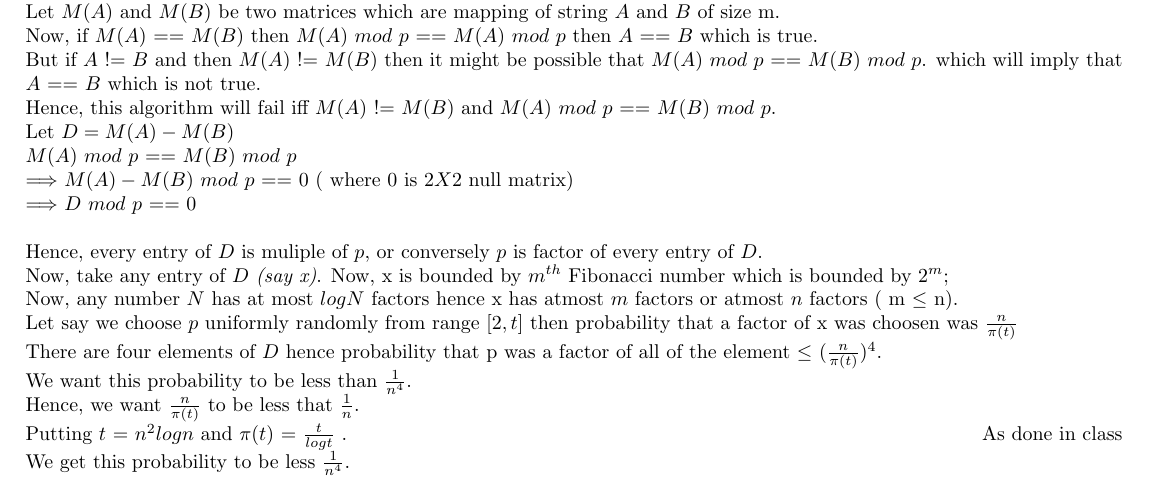
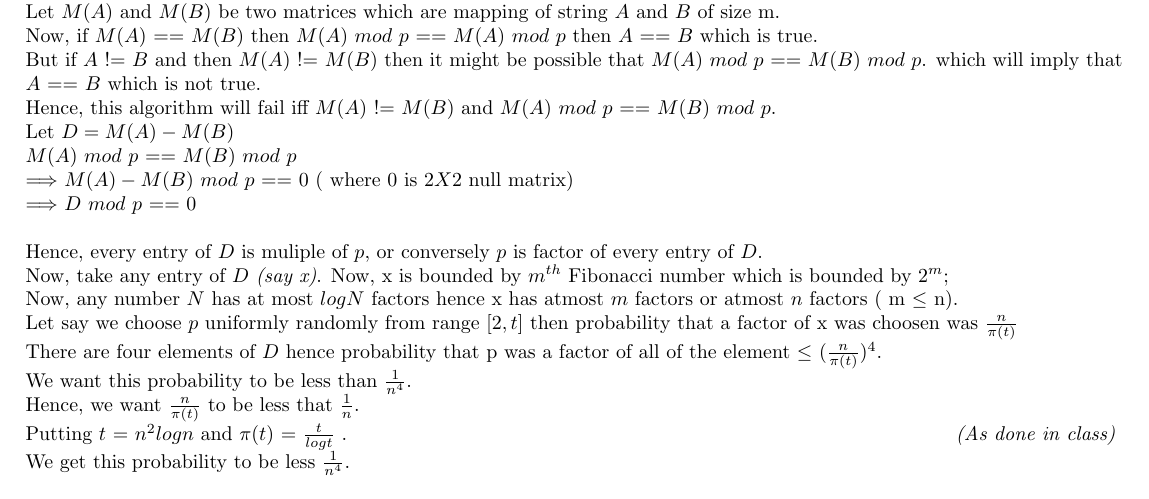
Before and after one commit to Swastik1996/Assignment-2, a LaTeX document (ass1_rand.tex): part of page 1 of 4, cut so that both start at the same text. Compiled offline with pdfLaTeX.

Commit message:
first commit

```diff
--- a/ass1_rand.tex
+++ b/ass1_rand.tex
@@ -99,7 +99,7 @@ $(\frac{n}{\pi(t)})^{4}$.\\
 We want this probability to be less than $\frac{1}{n^{4}}$. \\
 Hence, we want $\frac{n}{\pi(t)}$ to be less that $\frac{1}{n}$. \\
 Putting $t$ = $n^{2}logn$
-and $\pi(t)$ = $\frac{t}{logt}$ .\hfill{As done in class}   \\
+and $\pi(t)$ = $\frac{t}{logt}$ .\hfill{\textit{(As done in class)} }   \\
 We get this probability to be less $\frac{1}{n^{4}}$.\\\\
 3. \\
 \textbf{Notation} : \\\\
```
Also changed, not shown: ass1_rand.pdf, 1 other file.
